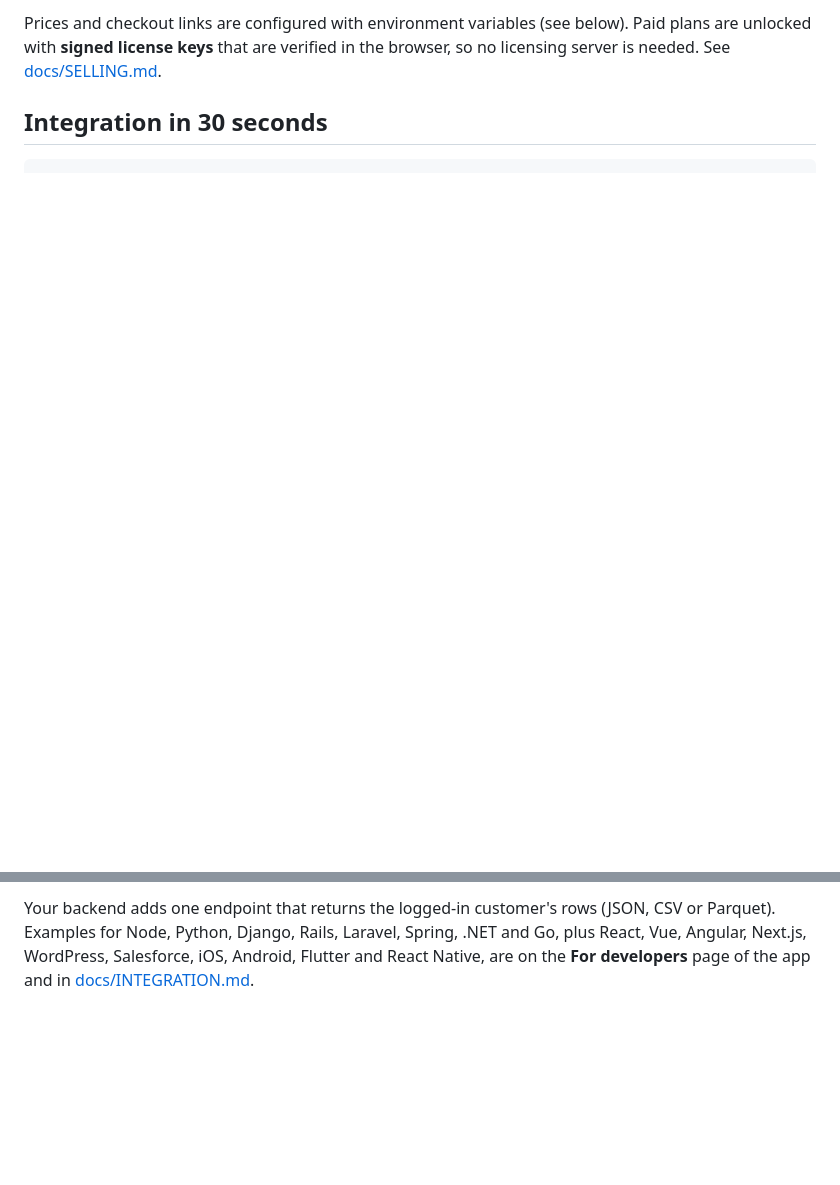
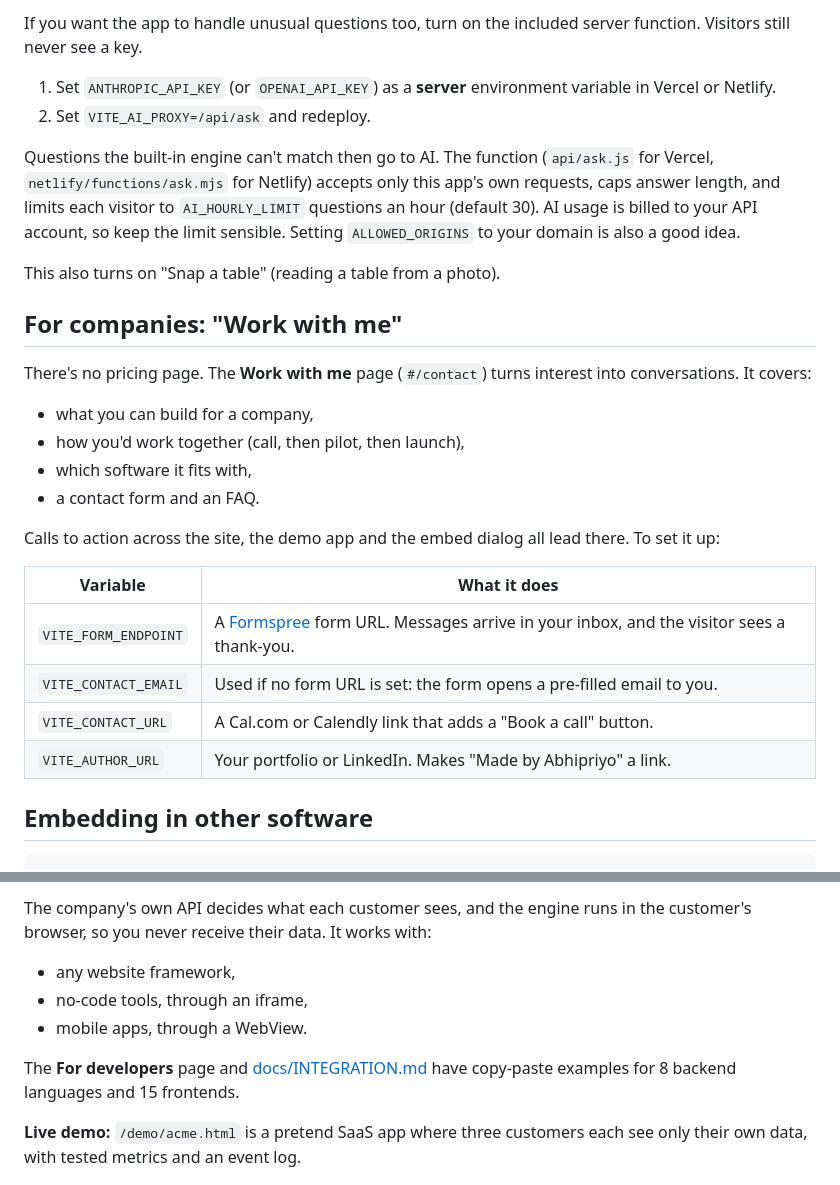
Before and after one commit to Abhipriyo/Datasetless, a Markdown page: README.md, 2 parts joined by grey strips. Rendered like a GitHub page; blank space fills up the shorter version.

````diff
--- a/README.md
+++ b/README.md
@@ -38,7 +25,32 @@ Made by **Abhipriyo**.
 
-Prices and checkout links are configured with environment variables (see below). Paid plans are unlocked with **signed license keys** that are verified in the browser, so no licensing server is needed. See [docs/SELLING.md](docs/SELLING.md).
+If you want the app to handle unusual questions too, turn on the included server function. Visitors still never see a key.
 
-## Integration in 30 seconds
+1. Set `ANTHROPIC_API_KEY` (or `OPENAI_API_KEY`) as a **server** environment variable in Vercel or Netlify.
+2. Set `VITE_AI_PROXY=/api/ask` and redeploy.
+
+Questions the built-in engine can't match then go to AI. The function (`api/ask.js` for Vercel, `netlify/functions/ask.mjs` for Netlify) accepts only this app's own requests, caps answer length, and limits each visitor to `AI_HOURLY_LIMIT` questions an hour (default 30). AI usage is billed to your API account, so keep the limit sensible. Setting `ALLOWED_ORIGINS` to your domain is also a good idea.
+
+This also turns on "Snap a table" (reading a table from a photo).
+
+## For companies: "Work with me"
+
+There's no pricing page. The **Work with me** page (`#/contact`) turns interest into conversations. It covers:
+
+- what you can build for a company,
+- how you'd work together (call, then pilot, then launch),
+- which software it fits with,
+- a contact form and an FAQ.
+
+Calls to action across the site, the demo app and the embed dialog all lead there. To set it up:
+
+| Variable | What it does |
+|---|---|
+| `VITE_FORM_ENDPOINT` | A [Formspree](https://formspree.io) form URL. Messages arrive in your inbox, and the visitor sees a thank-you. |
+| `VITE_CONTACT_EMAIL` | Used if no form URL is set: the form opens a pre-filled email to you. |
+| `VITE_CONTACT_URL` | A Cal.com or Calendly link that adds a "Book a call" button. |
+| `VITE_AUTHOR_URL` | Your portfolio or LinkedIn. Makes "Made by Abhipriyo" a link. |
+
+## Embedding in other software
 
 ```html
 <script src="https://YOUR-DATASETLESS-HOST/embed.js" async></script>
@@ -51,6 +58,14 @@ Prices and checkout links are configured with environment variables (see below).
 ```
 
-Your backend adds one endpoint that returns the logged-in customer's rows (JSON, CSV or Parquet). Examples for Node, Python, Django, Rails, Laravel, Spring, .NET and Go, plus React, Vue, Angular, Next.js, WordPress, Salesforce, iOS, Android, Flutter and React Native, are on the **For developers** page of the app and in [docs/INTEGRATION.md](docs/INTEGRATION.md).
+The company's own API decides what each customer sees, and the engine runs in the customer's browser, so you never receive their data. It works with:
+
+- any website framework,
+- no-code tools, through an iframe,
+- mobile apps, through a WebView.
+
+The **For developers** page and [docs/INTEGRATION.md](docs/INTEGRATION.md) have copy-paste examples for 8 backend languages and 15 frontends.
+
+**Live demo:** `/demo/acme.html` is a pretend SaaS app where three customers each see only their own data, with tested metrics and an event log.
 
 ![Demo app with an embedded dashboard](docs/demo-app.png)
 
````
Also changed, not shown: other parts of README.md (+31 -67 lines), docs/INTEGRATION.md (+4 -4 lines), docs/SELLING.md (deleted, +0 -44 lines), docs/landing.png, docs/pricing.png (deleted), 14 other files.
